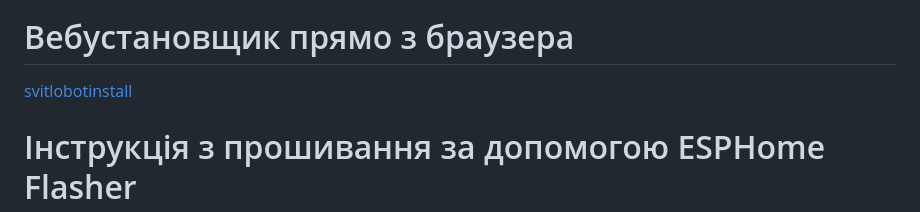
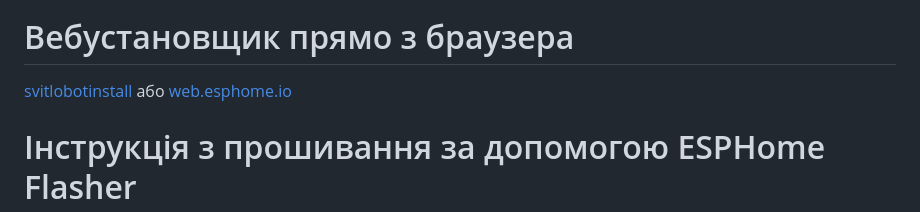
Before and after one commit to dneese/svitlobot2, a Markdown page: README.md, the part around the change. Drawn GitHub-style.

```diff
--- a/README.md
+++ b/README.md
@@ -7,7 +7,7 @@
 </p>
 
 # Вебустановщик прямо з браузера
-[svitlobotinstall](https://svitlobotinstall.000.pe)
+[svitlobotinstall](https://svitlobotinstall.000.pe) або [web.esphome.io](https://web.esphome.io)
 
 # Інструкція з прошивання за допомогою ESPHome Flasher
 
```
